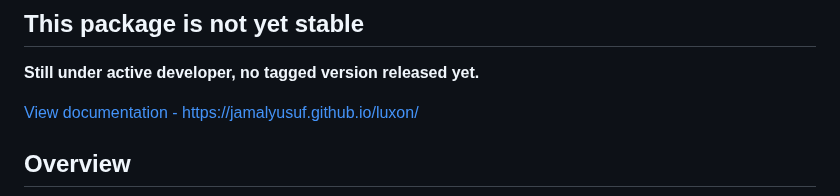
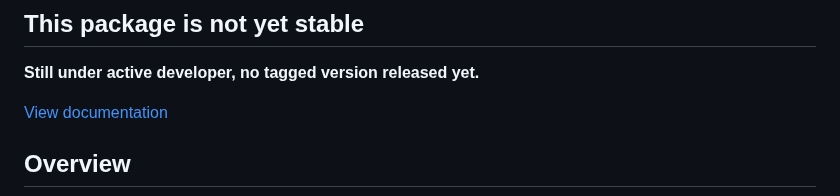
Before and after one commit to JamalYusuf/luxon, a Markdown page: README.md, the part around the change. Drawn GitHub-style.

Commit message:
Updating documentation link in readme

```diff
--- a/README.md
+++ b/README.md
@@ -5,7 +5,7 @@
 ## This package is not yet stable
 **Still under active developer, no tagged version released  yet.**
 
-[View documentation - https://jamalyusuf.github.io/luxon/](https://jamalyusuf.github.io/luxon/)
+[View documentation](https://jamalyusuf.github.io/luxon/)
 ## Overview
 ![luxon Logo](docs/assets/logo.png)
 The `luxon` package is a powerful, feature-rich extension of Go’s standard `time` package, designed to simplify and enhance time-related operations in Go applications. Inspired by the JavaScript library Luxon, it provides an immutable `DateTime` type, advanced time zone handling, business day calculations, recurrence rules, natural language parsing, and more. The package aims to address common pain points in time manipulation, making it easier to handle scheduling, reporting, and user-facing time displays in business applications.
```
